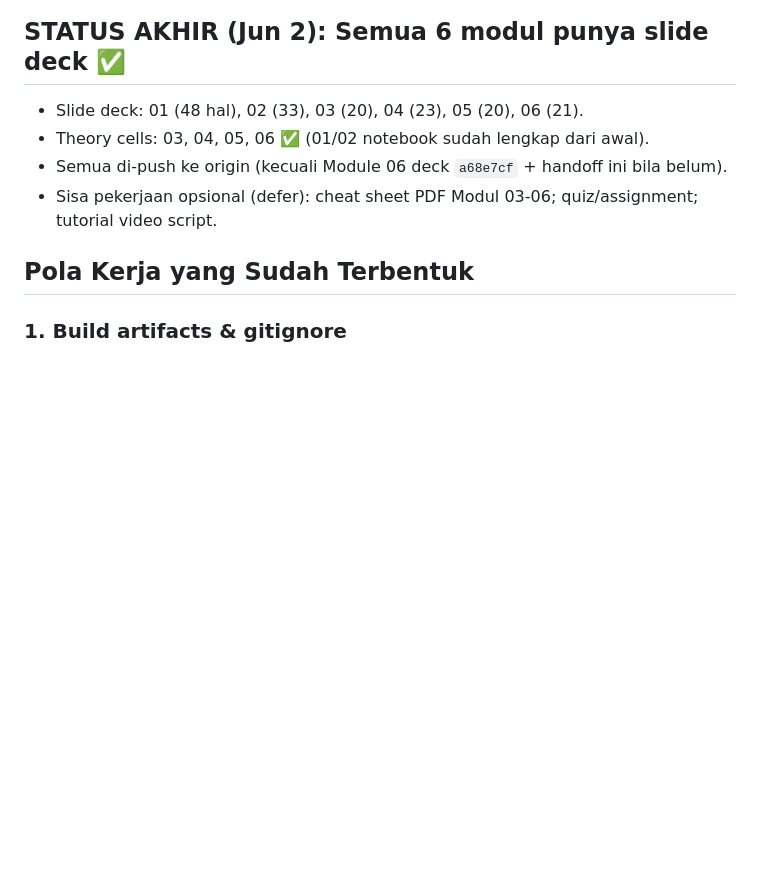
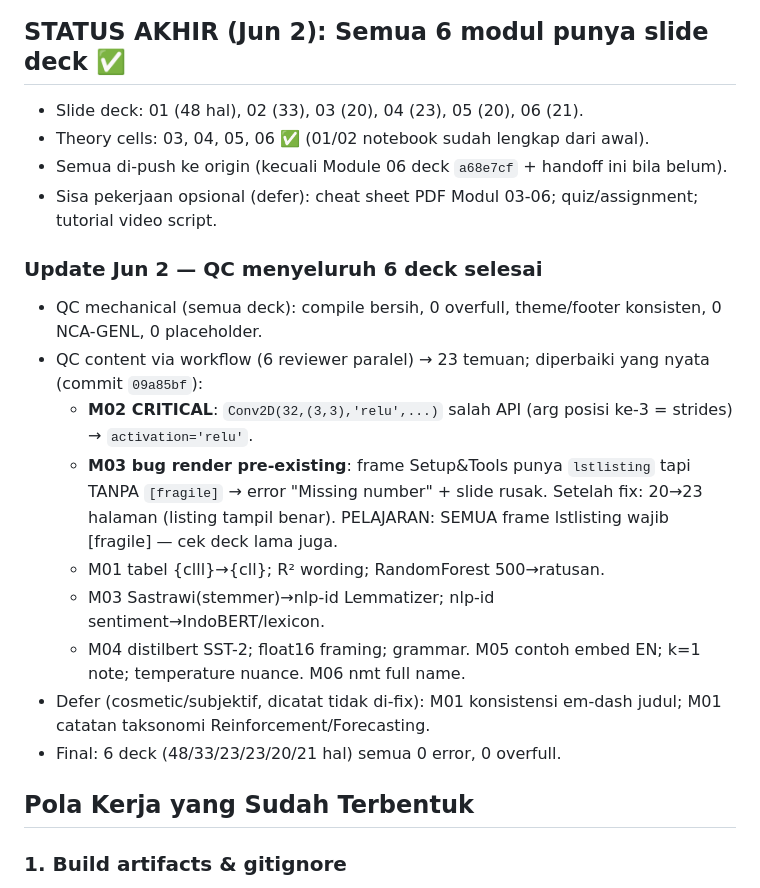
Before and after one commit to chmdznr/navasena-gen-ml-course, a Markdown page: docs/handoffs/2026-06-01-session-handoff.md, the part around the change. Drawn GitHub-style; blank space fills up the shorter version.

Commit message:
docs(handoff): record QC pass results across all 6 decks

```diff
--- a/docs/handoffs/2026-06-01-session-handoff.md
+++ b/docs/handoffs/2026-06-01-session-handoff.md
@@ -67,6 +67,17 @@ Module terakhir yang disentuh: **Module 04/05/06 (theory cells)** — lihat upda
 - Theory cells: 03, 04, 05, 06 ✅ (01/02 notebook sudah lengkap dari awal).
 - Semua di-push ke origin (kecuali Module 06 deck `a68e7cf` + handoff ini bila belum).
 - Sisa pekerjaan opsional (defer): cheat sheet PDF Modul 03-06; quiz/assignment; tutorial video script.
+
+### Update Jun 2 — QC menyeluruh 6 deck selesai
+- QC mechanical (semua deck): compile bersih, 0 overfull, theme/footer konsisten, 0 NCA-GENL, 0 placeholder.
+- QC content via workflow (6 reviewer paralel) → 23 temuan; diperbaiki yang nyata (commit `09a85bf`):
+  - **M02 CRITICAL**: `Conv2D(32,(3,3),'relu',...)` salah API (arg posisi ke-3 = strides) → `activation='relu'`.
+  - **M03 bug render pre-existing**: frame Setup&Tools punya `lstlisting` tapi TANPA `[fragile]` → error "Missing number" + slide rusak. Setelah fix: 20→23 halaman (listing tampil benar). PELAJARAN: SEMUA frame lstlisting wajib [fragile] — cek deck lama juga.
+  - M01 tabel {clll}→{cll}; R² wording; RandomForest 500→ratusan.
+  - M03 Sastrawi(stemmer)→nlp-id Lemmatizer; nlp-id sentiment→IndoBERT/lexicon.
+  - M04 distilbert SST-2; float16 framing; grammar. M05 contoh embed EN; k=1 note; temperature nuance. M06 nmt full name.
+- Defer (cosmetic/subjektif, dicatat tidak di-fix): M01 konsistensi em-dash judul; M01 catatan taksonomi Reinforcement/Forecasting.
+- Final: 6 deck (48/33/23/23/20/21 hal) semua 0 error, 0 overfull.
 
 ## Pola Kerja yang Sudah Terbentuk
 
```
